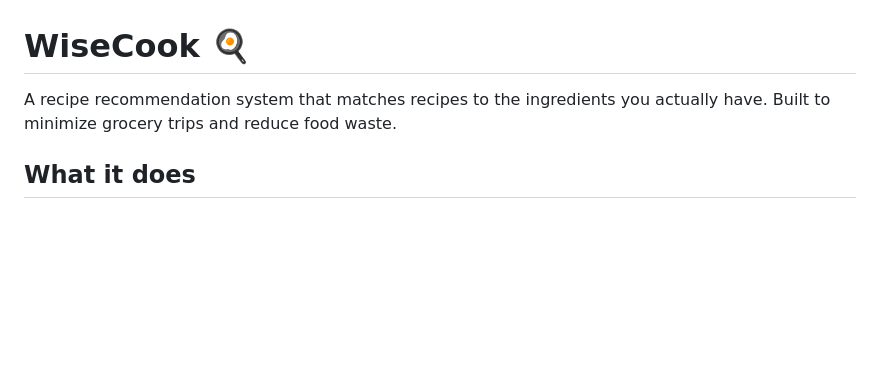
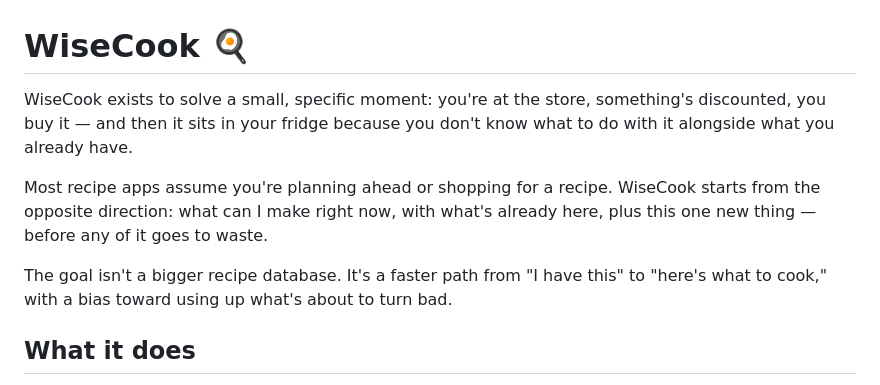
Before and after one commit to shamssarah/Recipe_Recommender, a Markdown page: README.md, the part around the change. Drawn GitHub-style; blank space fills up the shorter version.

Commit message:
Enhance README with detailed project description
Expanded the description of WiseCook to clarify its purpose and functionality, emphasizing its focus on utilizing existing ingredients and minimizing waste.

```diff
--- a/README.md
+++ b/README.md
@@ -1,6 +1,10 @@
 # WiseCook 🍳
 
-A recipe recommendation system that matches recipes to the ingredients you actually have. Built to minimize grocery trips and reduce food waste.
+WiseCook exists to solve a small, specific moment: you're at the store, something's discounted, you buy it — and then it sits in your fridge because you don't know what to do with it alongside what you already have.
+
+Most recipe apps assume you're planning ahead or shopping for a recipe. WiseCook starts from the opposite direction: what can I make right now, with what's already here, plus this one new thing — before any of it goes to waste.
+
+The goal isn't a bigger recipe database. It's a faster path from "I have this" to "here's what to cook," with a bias toward using up what's about to turn bad.
 
 ## What it does
 
```
